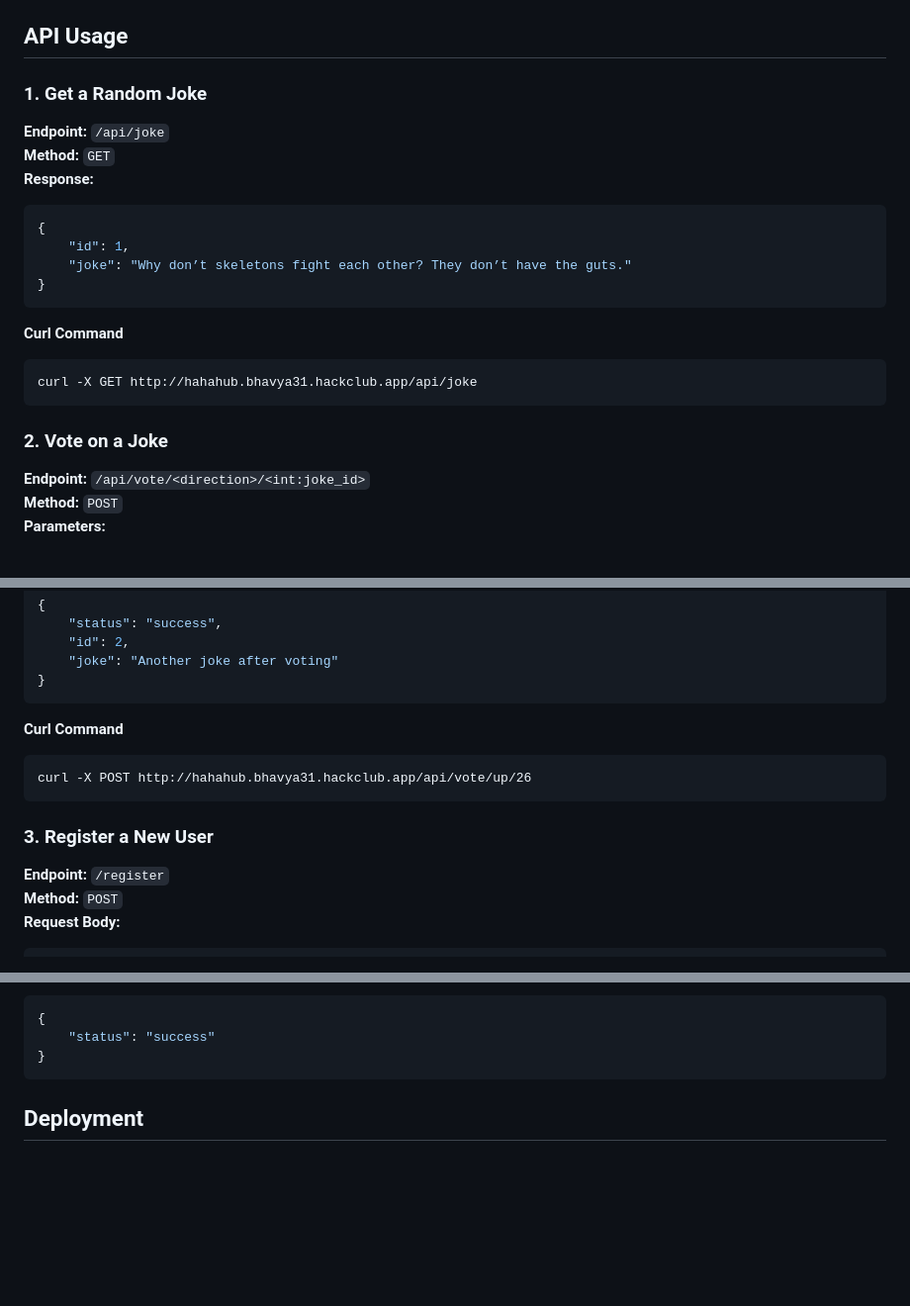
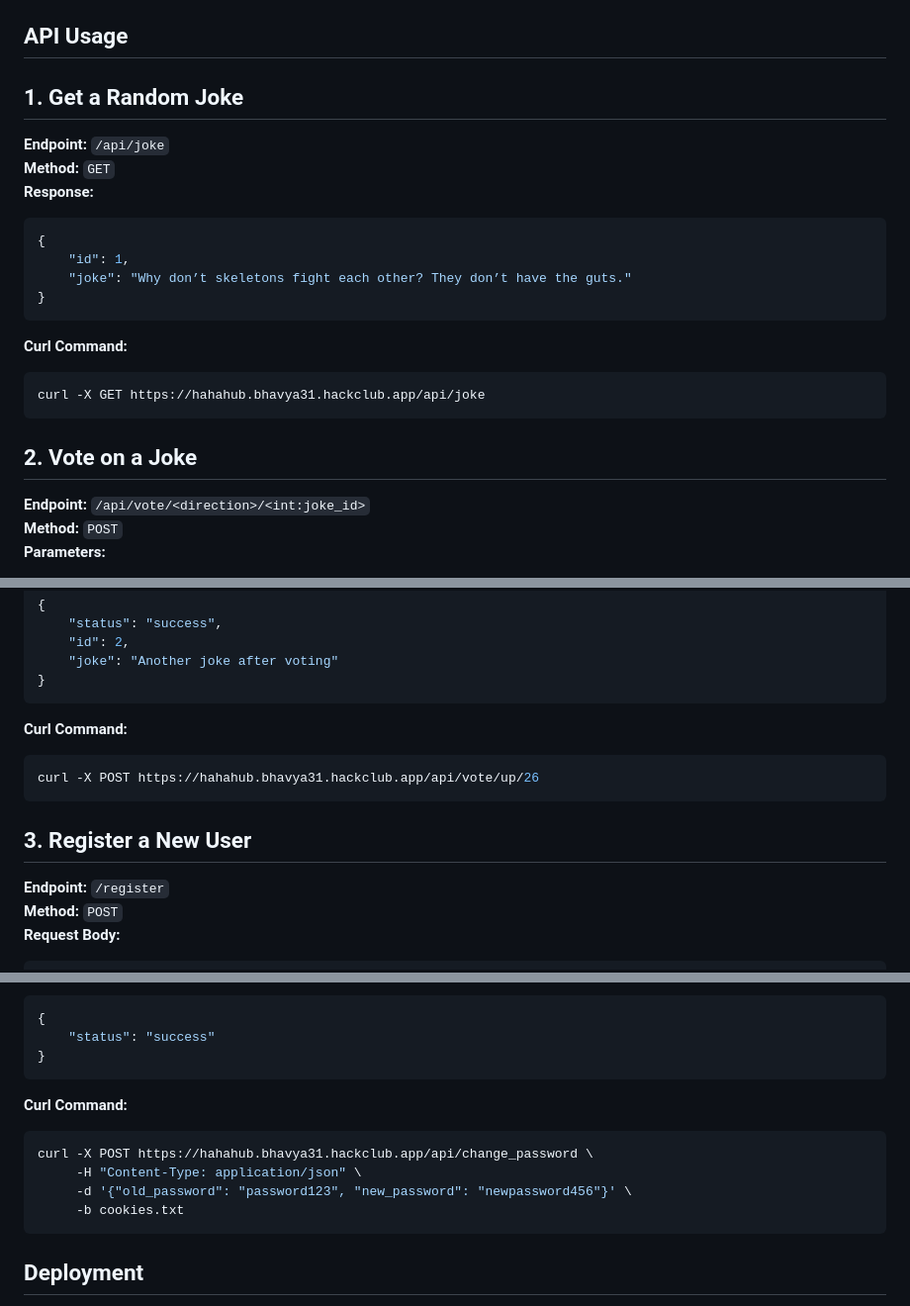
Before and after one commit to Bhavya312007/HaHaHUb, a Markdown page: README.md, 3 parts joined by grey strips. Shown at 99% size. Drawn GitHub-style; blank space fills up the shorter version.

````diff
--- a/README.md
+++ b/README.md
@@ -46,7 +46,7 @@ HaHaHub is a web application that allows users to submit, view, and vote on joke
 
 ## API Usage
 
-### 1. Get a Random Joke
+## 1. Get a Random Joke
 **Endpoint:** `/api/joke`
 **Method:** `GET`
 **Response:**
@@ -56,13 +56,12 @@ HaHaHub is a web application that allows users to submit, view, and vote on joke
     "joke": "Why don’t skeletons fight each other? They don’t have the guts."
 }
 ```
-
-**Curl Command**
-```
-curl -X GET http://hahahub.bhavya31.hackclub.app/api/joke
+**Curl Command:**
+```bash
+curl -X GET https://hahahub.bhavya31.hackclub.app/api/joke
 ```
 
-### 2. Vote on a Joke
+## 2. Vote on a Joke
 **Endpoint:** `/api/vote/<direction>/<int:joke_id>`
 **Method:** `POST`
 **Parameters:**
@@ -77,12 +76,12 @@ curl -X GET http://hahahub.bhavya31.hackclub.app/api/joke
     "joke": "Another joke after voting"
 }
 ```
-**Curl Command**
-```
-curl -X POST http://hahahub.bhavya31.hackclub.app/api/vote/up/26
+**Curl Command:**
+```bash
+curl -X POST https://hahahub.bhavya31.hackclub.app/api/vote/up/26
 ```
 
-### 3. Register a New User
+## 3. Register a New User
 **Endpoint:** `/register`
 **Method:** `POST`
 **Request Body:**
@@ -204,6 +203,15 @@ curl -X POST http://hahahub.bhavya31.hackclub.app/api/vote/up/26
     "status": "success"
 }
 ```
+**Curl Command:**
+```bash
+curl -X POST https://hahahub.bhavya31.hackclub.app/api/change_password \
+     -H "Content-Type: application/json" \
+     -d '{"old_password": "password123", "new_password": "newpassword456"}' \
+     -b cookies.txt
+```
+
+
 
 ## Deployment
 
````
Also changed, not shown: other parts of README.md (+7 -7 lines).
